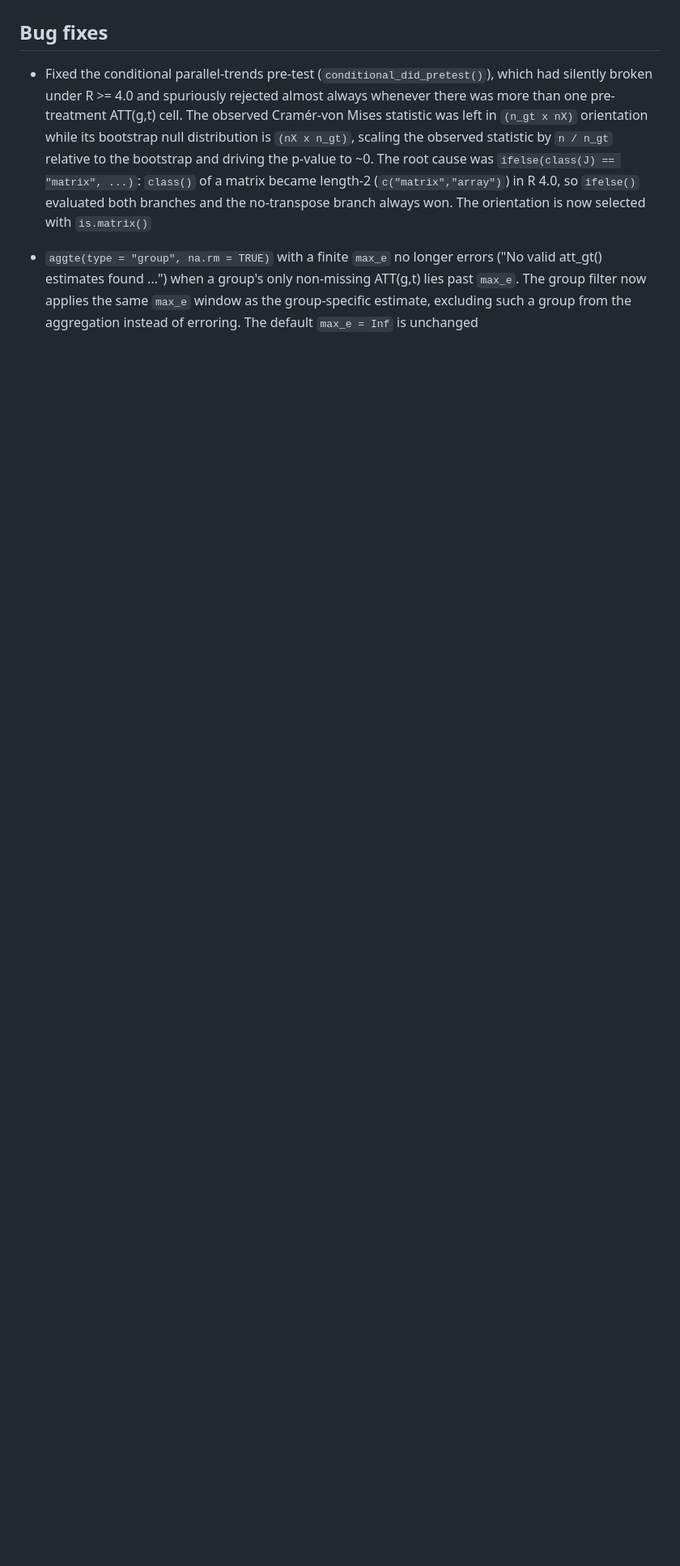
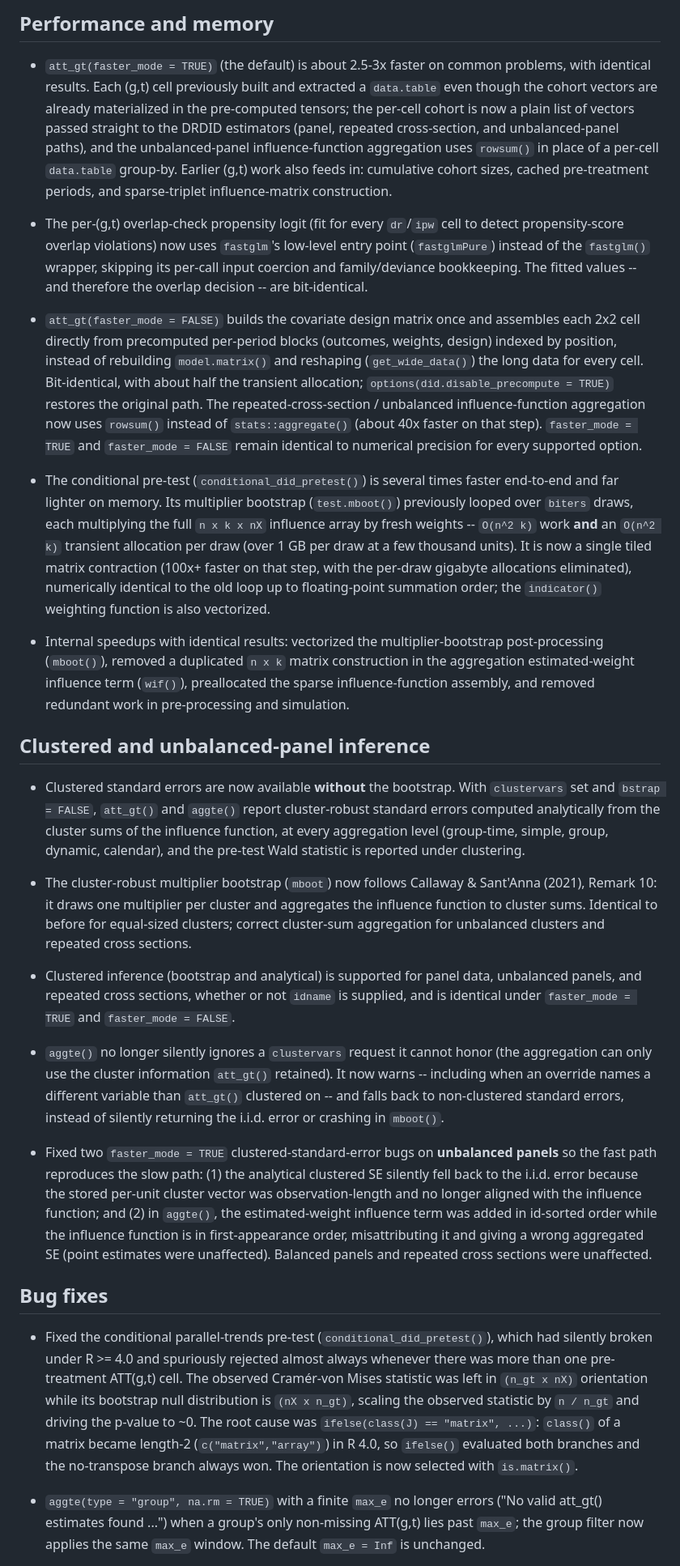
Before and after one commit to bcallaway11/did, a Markdown page: NEWS.md, the part around one of its changes. Shown at 81% size. Rendered like a GitHub page; blank space fills up the shorter version.

```diff
--- a/NEWS.md
+++ b/NEWS.md
@@ -6,7 +29,30 @@
+## Performance and memory
+
+  * `att_gt(faster_mode = TRUE)` (the default) is about 2.5-3x faster on common problems, with identical results. Each (g,t) cell previously built and extracted a `data.table` even though the cohort vectors are already materialized in the pre-computed tensors; the per-cell cohort is now a plain list of vectors passed straight to the DRDID estimators (panel, repeated cross-section, and unbalanced-panel paths), and the unbalanced-panel influence-function aggregation uses `rowsum()` in place of a per-cell `data.table` group-by. Earlier (g,t) work also feeds in: cumulative cohort sizes, cached pre-treatment periods, and sparse-triplet influence-matrix construction.
+
+  * The per-(g,t) overlap-check propensity logit (fit for every `dr`/`ipw` cell to detect propensity-score overlap violations) now uses `fastglm`'s low-level entry point (`fastglmPure`) instead of the `fastglm()` wrapper, skipping its per-call input coercion and family/deviance bookkeeping. The fitted values -- and therefore the overlap decision -- are bit-identical.
+
+  * `att_gt(faster_mode = FALSE)` builds the covariate design matrix once and assembles each 2x2 cell directly from precomputed per-period blocks (outcomes, weights, design) indexed by position, instead of rebuilding `model.matrix()` and reshaping (`get_wide_data()`) the long data for every cell. Bit-identical, with about half the transient allocation; `options(did.disable_precompute = TRUE)` restores the original path. The repeated-cross-section / unbalanced influence-function aggregation now uses `rowsum()` instead of `stats::aggregate()` (about 40x faster on that step). `faster_mode = TRUE` and `faster_mode = FALSE` remain identical to numerical precision for every supported option.
+
+  * The conditional pre-test (`conditional_did_pretest()`) is several times faster end-to-end and far lighter on memory. Its multiplier bootstrap (`test.mboot()`) previously looped over `biters` draws, each multiplying the full `n x k x nX` influence array by fresh weights -- `O(n^2 k)` work **and** an `O(n^2 k)` transient allocation per draw (over 1 GB per draw at a few thousand units). It is now a single tiled matrix contraction (100x+ faster on that step, with the per-draw gigabyte allocations eliminated), numerically identical to the old loop up to floating-point summation order; the `indicator()` weighting function is also vectorized.
+
+  * Internal speedups with identical results: vectorized the multiplier-bootstrap post-processing (`mboot()`), removed a duplicated `n x k` matrix construction in the aggregation estimated-weight influence term (`wif()`), preallocated the sparse influence-function assembly, and removed redundant work in pre-processing and simulation.
+
+## Clustered and unbalanced-panel inference
+
+  * Clustered standard errors are now available **without** the bootstrap. With `clustervars` set and `bstrap = FALSE`, `att_gt()` and `aggte()` report cluster-robust standard errors computed analytically from the cluster sums of the influence function, at every aggregation level (group-time, simple, group, dynamic, calendar), and the pre-test Wald statistic is reported under clustering.
+
+  * The cluster-robust multiplier bootstrap (`mboot`) now follows Callaway & Sant'Anna (2021), Remark 10: it draws one multiplier per cluster and aggregates the influence function to cluster sums. Identical to before for equal-sized clusters; correct cluster-sum aggregation for unbalanced clusters and repeated cross sections.
+
+  * Clustered inference (bootstrap and analytical) is supported for panel data, unbalanced panels, and repeated cross sections, whether or not `idname` is supplied, and is identical under `faster_mode = TRUE` and `faster_mode = FALSE`.
+
+  * `aggte()` no longer silently ignores a `clustervars` request it cannot honor (the aggregation can only use the cluster information `att_gt()` retained). It now warns -- including when an override names a different variable than `att_gt()` clustered on -- and falls back to non-clustered standard errors, instead of silently returning the i.i.d. error or crashing in `mboot()`.
+
+  * Fixed two `faster_mode = TRUE` clustered-standard-error bugs on **unbalanced panels** so the fast path reproduces the slow path: (1) the analytical clustered SE silently fell back to the i.i.d. error because the stored per-unit cluster vector was observation-length and no longer aligned with the influence function; and (2) in `aggte()`, the estimated-weight influence term was added in id-sorted order while the influence function is in first-appearance order, misattributing it and giving a wrong aggregated SE (point estimates were unaffected). Balanced panels and repeated cross sections were unaffected.
 
 ## Bug fixes
 
-  * Fixed the conditional parallel-trends pre-test (`conditional_did_pretest()`), which had silently broken under R >= 4.0 and spuriously rejected almost always whenever there was more than one pre-treatment ATT(g,t) cell. The observed Cramér-von Mises statistic was left in `(n_gt x nX)` orientation while its bootstrap null distribution is `(nX x n_gt)`, scaling the observed statistic by `n / n_gt` relative to the bootstrap and driving the p-value to ~0. The root cause was `ifelse(class(J) == "matrix", ...)`: `class()` of a matrix became length-2 (`c("matrix","array")`) in R 4.0, so `ifelse()` evaluated both branches and the no-transpose branch always won. The orientation is now selected with `is.matrix()`
+  * Fixed the conditional parallel-trends pre-test (`conditional_did_pretest()`), which had silently broken under R >= 4.0 and spuriously rejected almost always whenever there was more than one pre-treatment ATT(g,t) cell. The observed Cramér-von Mises statistic was left in `(n_gt x nX)` orientation while its bootstrap null distribution is `(nX x n_gt)`, scaling the observed statistic by `n / n_gt` and driving the p-value to ~0. The root cause was `ifelse(class(J) == "matrix", ...)`: `class()` of a matrix became length-2 (`c("matrix","array")`) in R 4.0, so `ifelse()` evaluated both branches and the no-transpose branch always won. The orientation is now selected with `is.matrix()`.
 
-  * `aggte(type = "group", na.rm = TRUE)` with a finite `max_e` no longer errors ("No valid att_gt() estimates found ...") when a group's only non-missing ATT(g,t) lies past `max_e`. The group filter now applies the same `max_e` window as the group-specific estimate, excluding such a group from the aggregation instead of erroring. The default `max_e = Inf` is unchanged
+  * `aggte(type = "group", na.rm = TRUE)` with a finite `max_e` no longer errors ("No valid att_gt() estimates found ...") when a group's only non-missing ATT(g,t) lies past `max_e`; the group filter now applies the same `max_e` window. The default `max_e = Inf` is unchanged.
 
```
Also changed, not shown: other parts of NEWS.md (+42 -105 lines).
